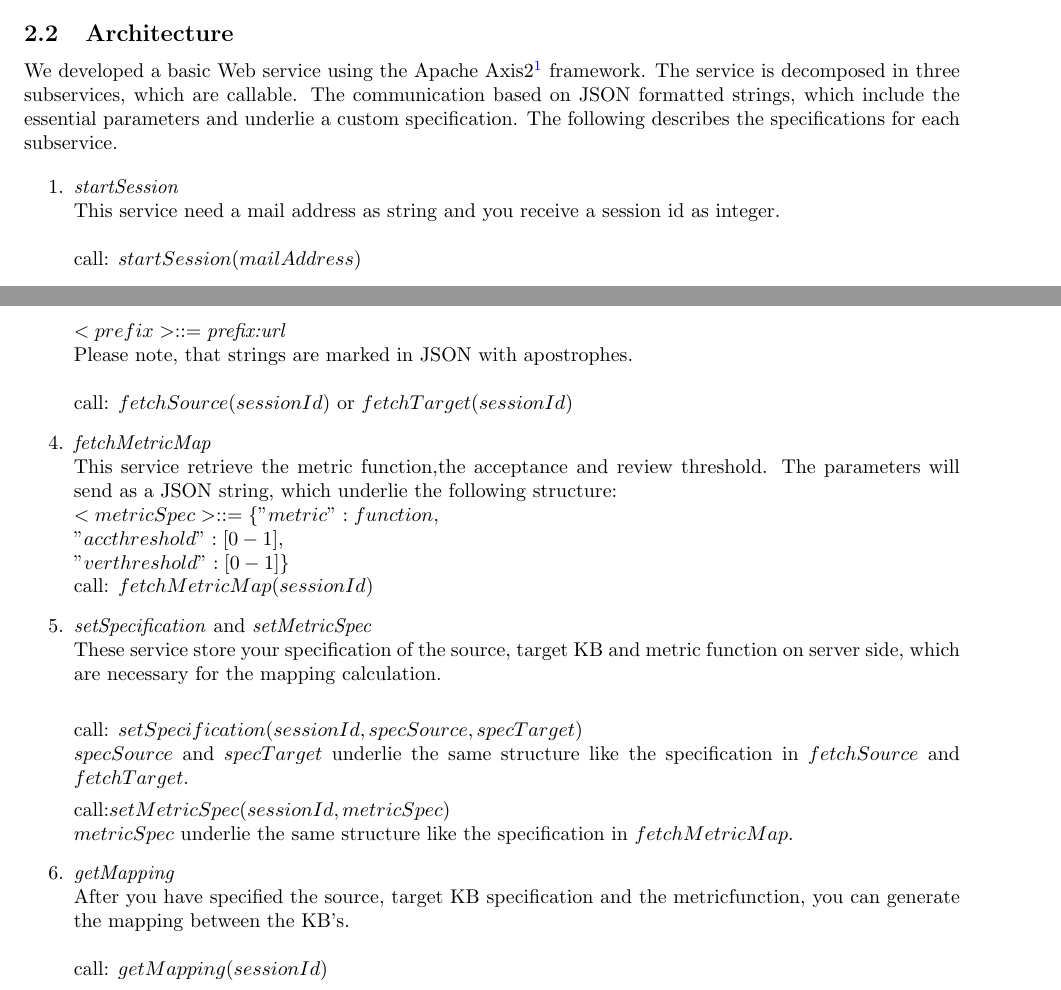
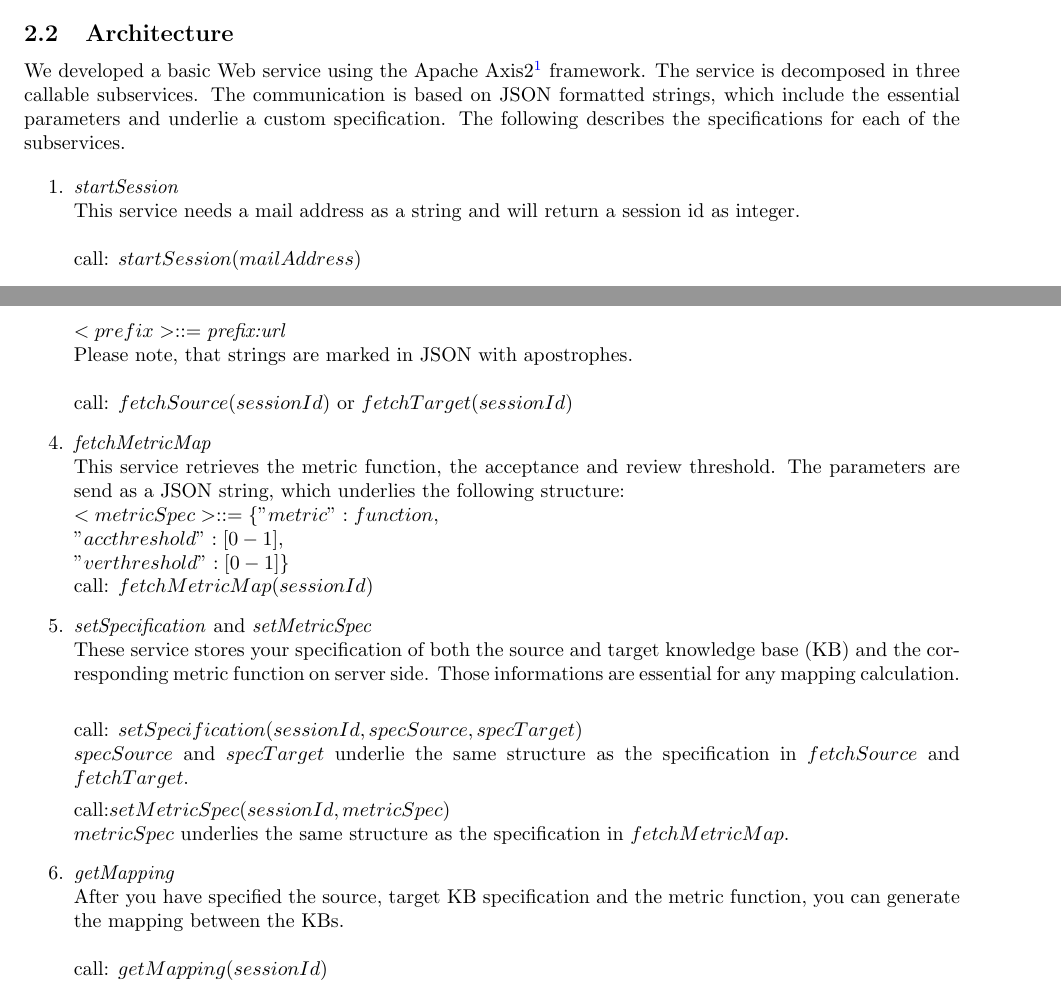
Before and after one commit to KLyko/LimesWebService, a LaTeX document (doc/Limes Webservice Documentation/Limes Webservice Documentation.tex): two parts of pages 4 and 5 of 20, joined at a grey line, cut so that both start at the same text. Compiled offline with pdfLaTeX.

Commit message:
fixing doc typos

```diff
--- a/doc/Limes Webservice Documentation/Limes Webservice Documentation.tex
+++ b/doc/Limes Webservice Documentation/Limes Webservice Documentation.tex
@@ -75,12 +75,11 @@ Figure~\ref{fig:workflow2} illustrates all these major methods and use cases of
 
 \subsection{Architecture}
 We developed a basic Web service using the Apache Axis2\footnote{\url{http://axis.apache.org/axis2/java/core/}} framework.
-The service is decomposed in three subservices, which are callable. The communication based on JSON formatted strings, which include the essential
-parameters and underlie a custom specification. The following describes the specifications for each subservice.
+The service is decomposed in three callable subservices. The communication is based on JSON formatted strings, which include the essential parameters and underlie a custom specification. The following describes the specifications for each of the subservices.
 
 \begin{enumerate}
 \item \textit{startSession}
-\\ This service need a mail address as string and you receive a session id as integer.\\
+\\ This service needs a mail address as a string and will return a session id as integer.\\
 \\
 call: $startSession(mailAddress)$
 \item \textit{continueSession}
@@ -108,7 +107,7 @@ call: $fetchSource(sessionId)$ or $fetchTarget(sessionId)$
 
 \item \textit{fetchMetricMap}
 \\
-This service retrieve the metric function,the acceptance and review threshold. The parameters will send as a JSON string, which underlie the following structure:\\
+This service retrieves the metric function, the acceptance and review threshold. The parameters are send as a JSON string, which underlies the following structure:\\
 $<metricSpec>::= \{"metric":function,\\
 "accthreshold":[0-1],\\
 "verthreshold":[0-1]\}$\\
@@ -117,18 +116,18 @@ call: $fetchMetricMap(sessionId)$
 
 \item \textit{setSpecification} and \textit{setMetricSpec}
 \\
-These service store your specification of the source, target KB and metric function on server side, which are necessary for the mapping calculation.\\
+These service stores your specification of both the source and target knowledge base (KB) and the corresponding metric function on server side. Those informations are essential for any mapping calculation.\\
 
  call: $setSpecification(sessionId, specSource, specTarget)$\\
- $specSource$ and $specTarget$ underlie the same structure like the specification in $fetchSource$ and $fetchTarget$.
+ $specSource$ and $specTarget$ underlie the same structure as the specification in $fetchSource$ and $fetchTarget$.
 
  call:$setMetricSpec(sessionId,metricSpec)$\\
- $metricSpec$ underlie the same structure like the specification in
+ $metricSpec$ underlies the same structure as the specification in
  $fetchMetricMap$.
 
  \item \textit{getMapping}
  \\
- After you have specified the source, target KB specification and the metricfunction, you can generate the mapping between the KB's.\\
+ After you have specified the source, target KB specification and the metric function, you can generate the mapping between the KBs.\\
  \\
  call: $getMapping(sessionId)$
 \end{enumerate}
```
